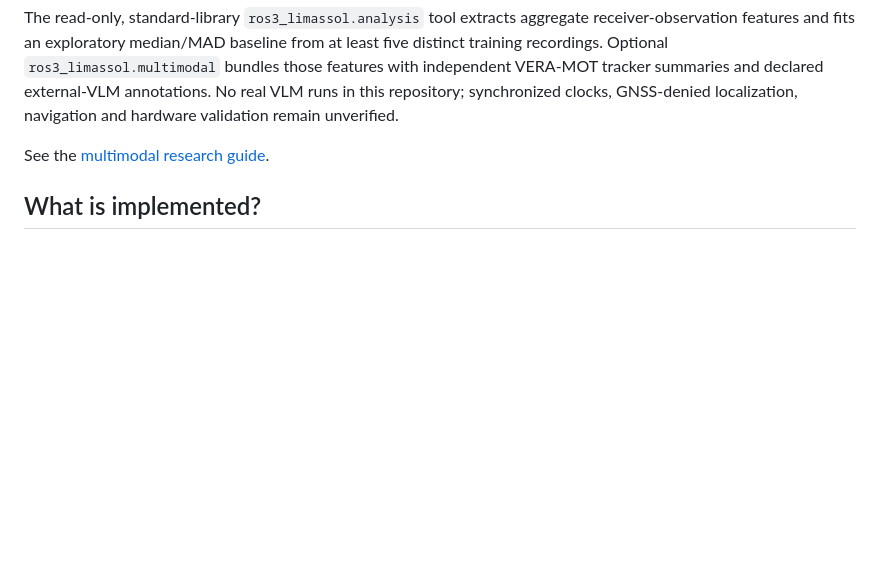
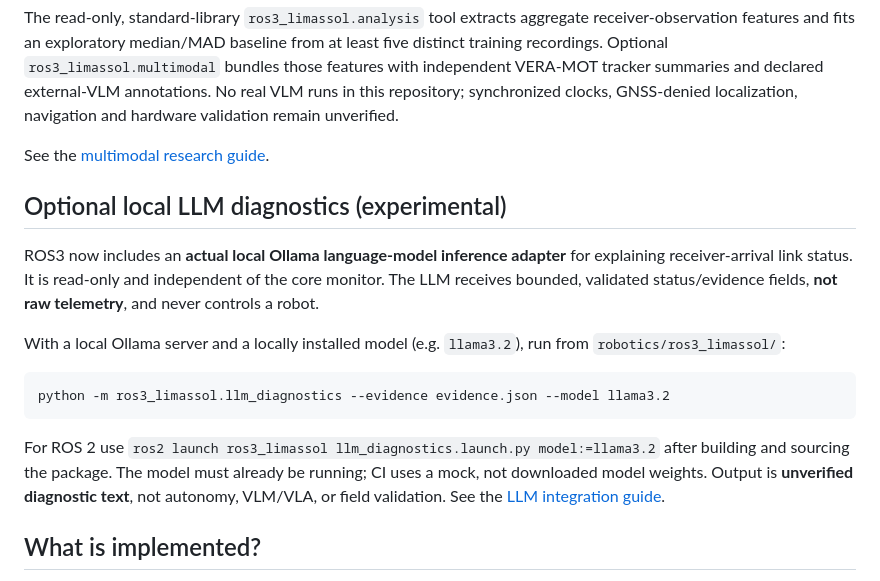
Before and after one commit to n0711/ROS3-Limassol, a Markdown page: README.md, the part around the change. GitHub-like rendering; blank space fills up the shorter version.

Commit message:
docs: explain actual ROS2-connected LLM inference and limits

````diff
--- a/README.md
+++ b/README.md
@@ -72,6 +72,26 @@ and hardware validation remain unverified.
 
 See the [multimodal research guide](robotics/ros3_limassol/docs/MULTIMODAL.md).
 
+## Optional local LLM diagnostics (experimental)
+
+ROS3 now includes an **actual local Ollama language-model inference adapter**
+for explaining receiver-arrival link status. It is read-only and independent of
+the core monitor. The LLM receives bounded, validated status/evidence fields,
+**not raw telemetry**, and never controls a robot.
+
+With a local Ollama server and a locally installed model (e.g. `llama3.2`),
+run from `robotics/ros3_limassol/`:
+
+```bash
+python -m ros3_limassol.llm_diagnostics --evidence evidence.json --model llama3.2
+```
+
+For ROS 2 use `ros2 launch ros3_limassol llm_diagnostics.launch.py model:=llama3.2`
+after building and sourcing the package. The model must already be running;
+CI uses a mock, not downloaded model weights. Output is **unverified diagnostic
+text**, not autonomy, VLM/VLA, or field validation. See the
+[LLM integration guide](robotics/ros3_limassol/docs/LLM.md).
+
 ## What is implemented?
 
 - Bounded, versioned JSON telemetry validation with explicit units.
````
